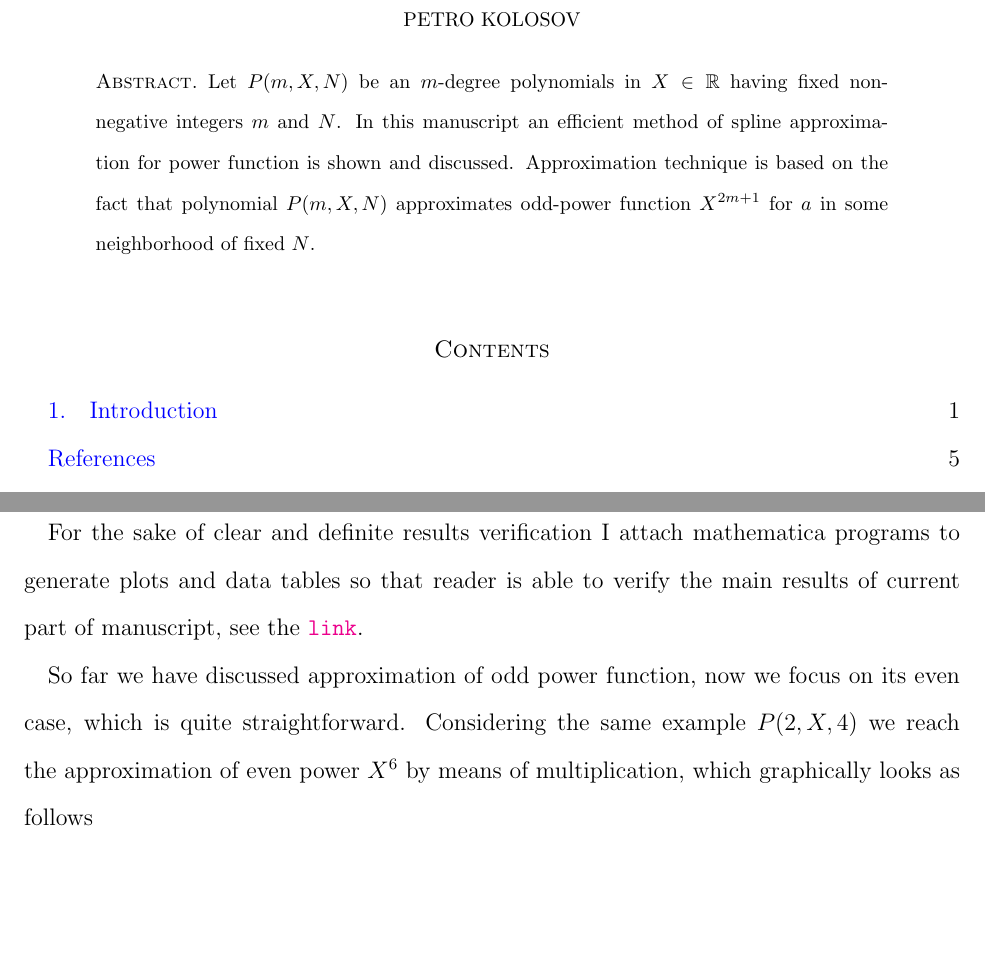
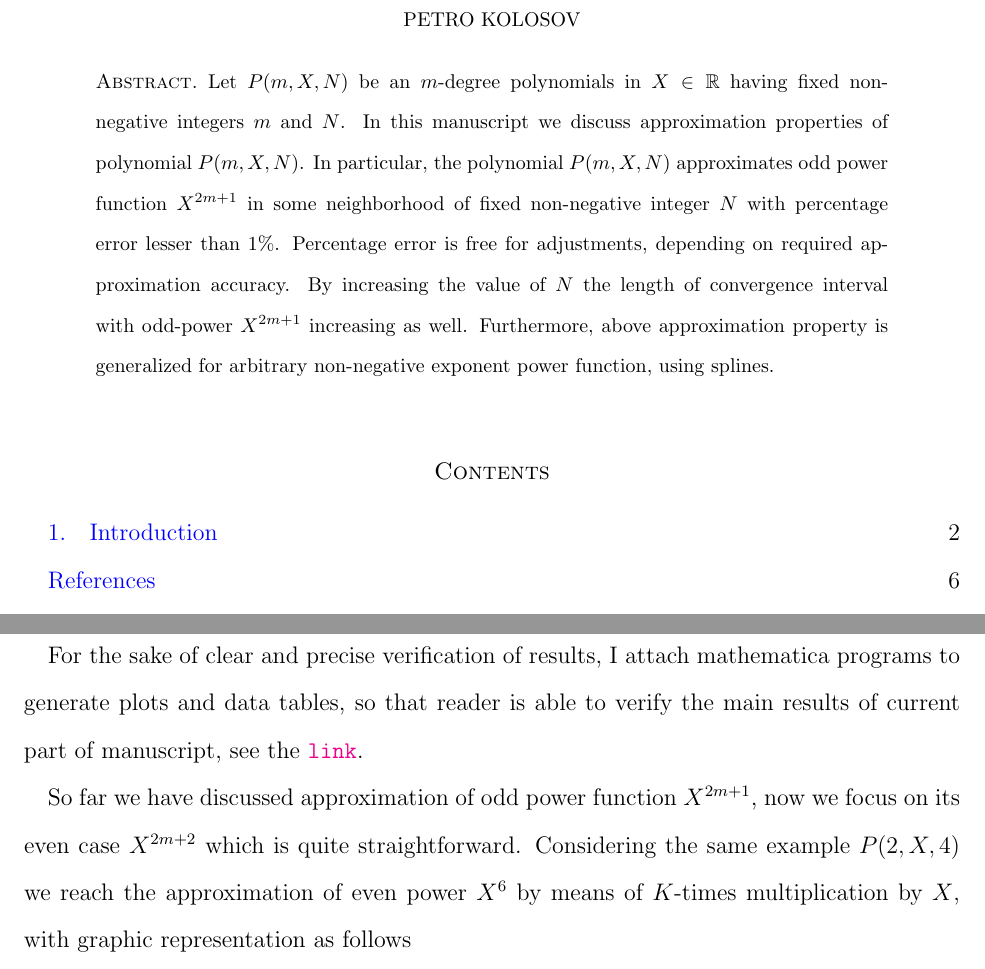
Before and after one commit to kolosovpetro/AnEfficientMethodOfSplineApproximation, a LaTeX paper (src/AnEfficientMethodOfSplineApproximation.tex, which reads src/sections/01_abstract.tex, src/sections/02_introduction.tex): two parts of pages 1 and 5 of 7 before the commit and two parts of pages 1 and 5 of 8 after it, joined at a grey line, cut so that both start at the same text, the shorter picture padded with empty space. The pictures show the PDF file out/AnEfficientMethodOfSplineApproximation.pdf that the author committed with the source.

Commit message:
work in progress

```diff
--- a/src/sections/01_abstract.tex
+++ b/src/sections/01_abstract.tex
@@ -1,5 +1,8 @@
 Let $P(m, X, N)$ be an $m$-degree polynomials in $X\in\mathbb{R}$
 having fixed non-negative integers $m$ and $N$.
-In this manuscript an efficient method of spline approximation for power function is shown and discussed.
-Approximation technique is based on the fact that polynomial $P(m, X, N)$
-approximates odd-power function $X^{2m+1}$ for $a$ in some neighborhood of fixed $N$.
+In this manuscript we discuss approximation properties of polynomial $P(m,X,N)$.
+In particular, the polynomial $P(m,X,N)$ approximates odd power function $X^{2m+1}$ in some neighborhood
+of fixed non-negative integer $N$ with percentage error lesser than $1\%$.
+Percentage error is free for adjustments, depending on required approximation accuracy.
+By increasing the value of $N$ the length of convergence interval with odd-power $X^{2m+1}$ increasing as well.
+Furthermore, above approximation property is generalized for arbitrary non-negative exponent power function, using splines.
--- a/src/sections/02_introduction.tex
+++ b/src/sections/02_introduction.tex
@@ -59,2 +60,3 @@ table in addenda.
 
 One more interesting observation can be done by increasing the value of $N$ in $P(m, X, N)$ having fixed $m$, it
+follows that by increasing $N$ the length of convergence interval with odd-power $X^{2m+1}$ increasing as well.
@@ -76,5 +77,3 @@ where $U(m, N, r)$ is a polynomial defined as follows
 \end{align*}
 which rises as $N$ rise.
 
-To wrap up the current state of the manuscript, refresh the key facts and finding we got so far,
-therefore, the polynomial $P(m,X,N)$ is an $m$-degree polynomial in $X \in \mathbb{R}$, having fixed non-negative
@@ -81 +82,3 @@ therefore, the polynomial $P(m,X,N)$ is an $m$-degree polynomial in $X \in \math
 integers $m$ and $N$.
+It approximates odd power function $X^{2m+1}$ in some neighborhood of fixed $N$.
+The length $L$ of convergence interval between $X^{2m+1}$ and $P(m,X,N)$ rises as $N$ rise.
@@ -84,12 +85,12 @@ The length of interval of convergence between $X^{2m+1}$ and $P(m,X,N)$ rises as
 
-For the sake of clear and definite results verification I attach mathematica programs to generate
-plots and data tables so that reader is able to verify the main results of current part of manuscript,
+For the sake of clear and precise verification of results, I attach mathematica programs to generate
+plots and data tables, so that reader is able to verify the main results of current part of manuscript,
 see the \href{https://gist.github.com/kolosovpetro/2b5c55094c66b8d6a97b9798be9a8dec}{\texttt{link}}.
 
-So far we have discussed approximation of odd power function, now we focus on its even case,
+So far we have discussed approximation of odd power function $X^{2m+1}$, now we focus on its even case $X^{2m+2}$
 which is quite straightforward.
 Considering the same example $P(2, X, 4)$ we reach the approximation of even power $X^6$
-by means of multiplication, which graphically looks as follows
+by means of $K$-times multiplication by $X$, with graphic representation as follows
 \begin{figure}[H]
     \centering
     \includegraphics[width=1\textwidth]{sections/images/07_plot_of_6th_power_with_p_2_4_times_x}
@@ -104,0 +105 @@ The length of interval of convergence between power function and $P(m,X,N)$ or $
+The length of convergence interval between power function and $P(m,X,N)$ or $P(m,X,N) \cdot X^K$ rises as $N$ rise.
```
Also changed, not shown: out/AnEfficientMethodOfSplineApproximation.pdf, src/sections/02_introduction.tex (29 more changed lines).
